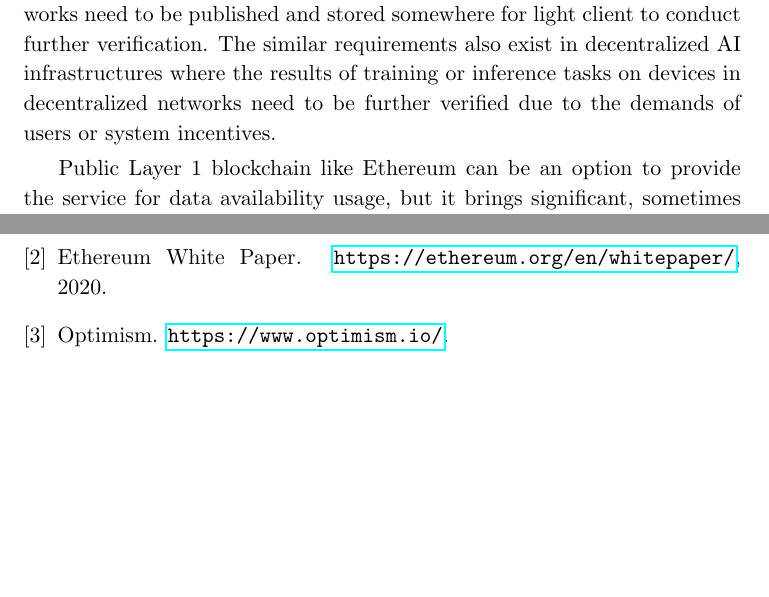
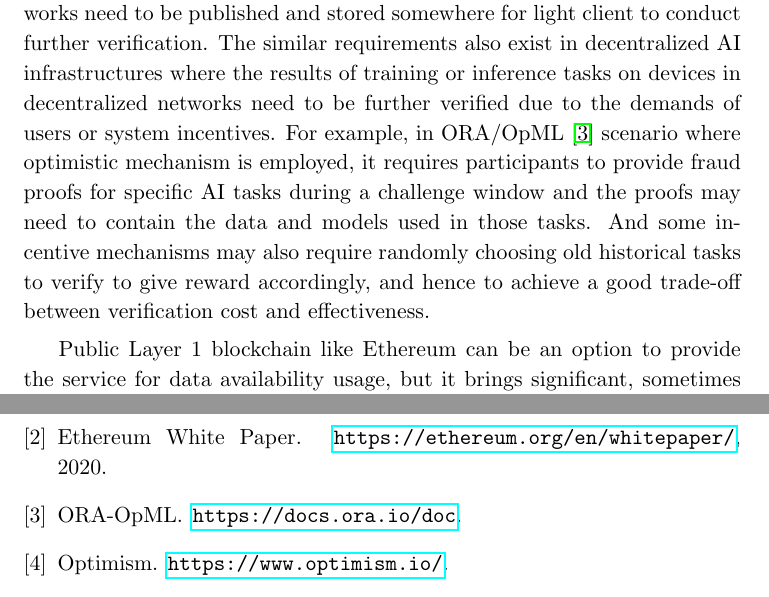
Before and after one commit to serbebra/whitepaper, a LaTeX paper (whitepaper.tex, which reads introduction.tex): two parts of pages 3 and 22 of 22 before the commit and two parts of pages 3 and 22 of 23 after it, joined at a grey line, cut so that both start at the same text, the shorter picture padded with empty space. Compiled offline with pdfLaTeX.

Commit message:
add more descriptions about AI scenarios

```diff
--- a/introduction.tex
+++ b/introduction.tex
@@ -2,6 +2,8 @@
 
 The trade-off between scalability and security in blockchain systems has given rise to a demand for off-chain verification of executed states. This further introduces the data availability problem~\cite{da}. Specifically, the off-chain verifier, usually the light client, needs to be able to access the entire transaction history data to verify the execution of the transactions.
 Currently, a major application scenario for data availability is the Layer 2 networks of Ethereum~\cite{Ethereum}. The blocks containing executed transactions in Layer 2 networks need to be published and stored somewhere for light client to conduct further verification. The similar requirements also exist in decentralized AI infrastructures where the results of training or inference tasks on devices in decentralized networks need to be further verified due to the demands of users or system incentives.
+For example, in ORA/OpML~\cite{opml} scenario where optimistic mechanism is employed, it requires participants to provide fraud proofs for specific AI tasks during a challenge window and the proofs may need to contain the data and models used in those tasks.
+And some incentive mechanisms may also require randomly choosing old historical tasks to verify to give reward accordingly, and hence to achieve a good trade-off between verification cost and effectiveness.
 
 Public Layer 1 blockchain like Ethereum can be an option to provide the service for data availability usage, but it brings significant, sometimes unacceptable, extra costs to Layer 2 applications (e.g., \$140 for one OP~\cite{op} block with ~218KB). It is also extremely inefficient and unscalable with a data throughput at about 83 KBps and a finality time of 12 minutes. Recently, Celestia~\cite{celestia} was proposed to provide a cheaper solution by separating the data availability module from Ethereum to become a shared platform. It is itself a consensus-based distributed ledger that is specifically used to serve data availability requests. Although it is cheaper due to the lower gas price for storing transaction data, it is still far from a scalable solution because every data block of the data availability request has to be broadcast in its consensus network to get the multi-signed certification from all the validators. This prevents it from effectively utilizing aggregated network bandwidth, resulting in an overall data throughput unable to surpass the bottleneck of 10 MBps, which makes it hard to support the huge amount of data availability requests brought by the proliferation of the Layer 2 and Layer 3 networks and the decentralized AI platforms.
 
```
Also changed, not shown: reference.bib (+4 -0 lines).
